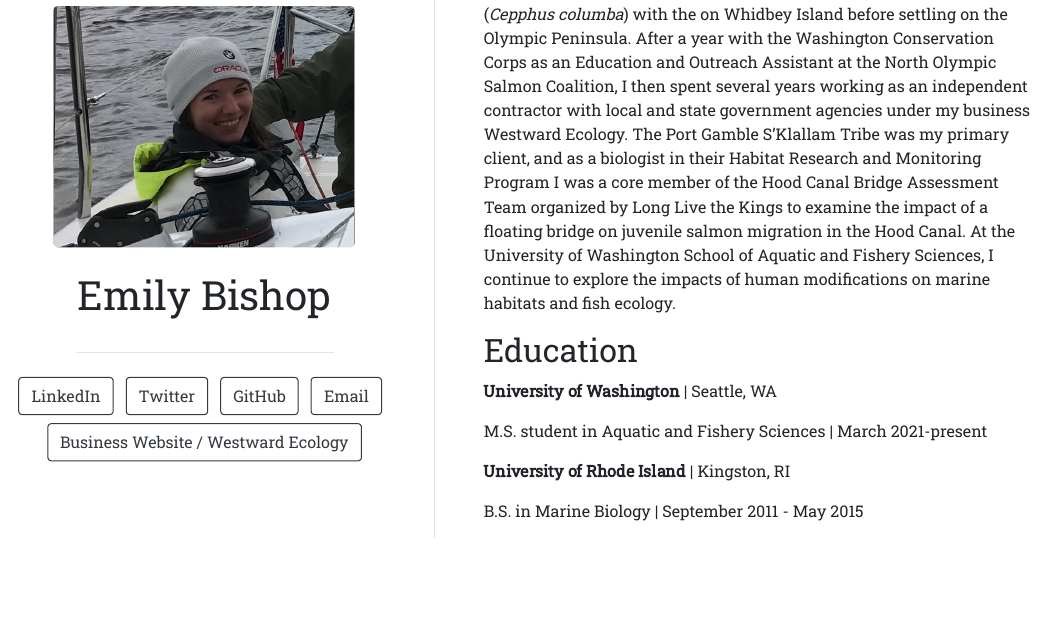
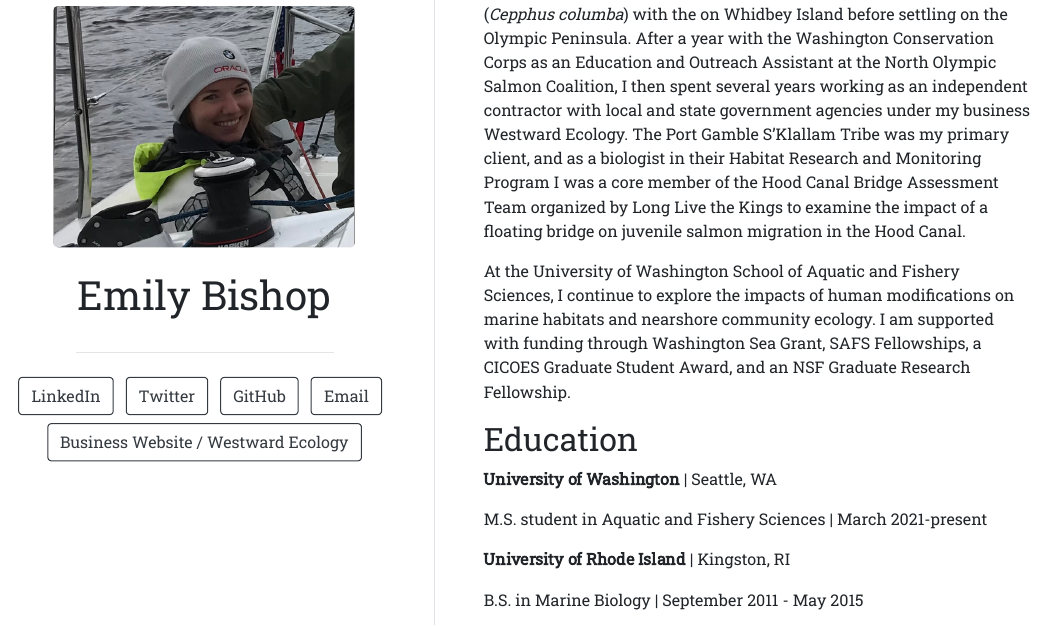
Before and after one commit to e-bish/e-bish.github.io, an R Markdown document (index.Rmd): the page in a window 1100 px wide, from 210 px down. The pictures show the output file index.html that the author committed with the source, opened offline.

Commit message:
updated bio

```diff
--- a/index.Rmd
+++ b/index.Rmd
@@ -20,7 +20,7 @@
 
 I graduated from the University of Rhode Island in 2015 with a B.S. in Marine Biology and a minor in Chemistry. As an undergrad I studied the ecology of marine macroalgae, and spent a summer in Washington to develop a protocol for volunteers to survey kelp from kayaks. Following graduation, I returned to Washington and studied Pigeon Guillemots (*Cepphus columba*) with the on Whidbey Island before settling on the Olympic Peninsula. After a year with the Washington Conservation Corps as an Education and Outreach Assistant at the North Olympic Salmon Coalition, I then spent several years working as an independent contractor with local and state government agencies under my business Westward Ecology. The Port Gamble S’Klallam Tribe was my primary client, and as a biologist in their Habitat Research and Monitoring Program I was a core member of the Hood Canal Bridge Assessment Team organized by Long Live the Kings to examine the impact of a floating bridge on juvenile salmon migration in the Hood Canal.
 
-At the University of Washington School of Aquatic and Fishery Sciences, I continue to explore the impacts of human modifications on marine habitats and fish ecology. I am supported with funding through Washington Sea Grant, SAFS Fellowships, a CICOES Graduate Student Award, and an NSF Graduate Research Fellowship.
+At the University of Washington School of Aquatic and Fishery Sciences, I continue to explore the impacts of human modifications on marine habitats and nearshore community ecology. I am supported with funding through Washington Sea Grant, SAFS Fellowships, a CICOES Graduate Student Award, and an NSF Graduate Research Fellowship.
 
 ## Education
 
```
Also changed, not shown: index.html.
